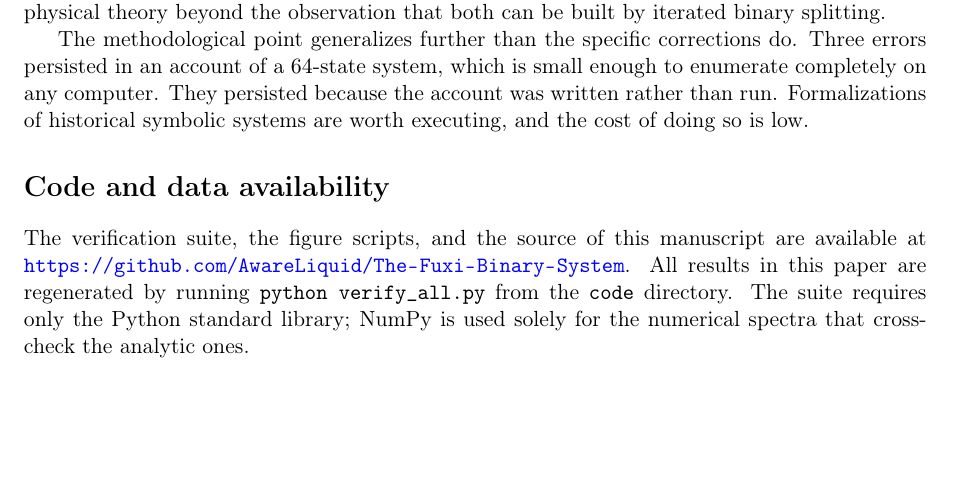
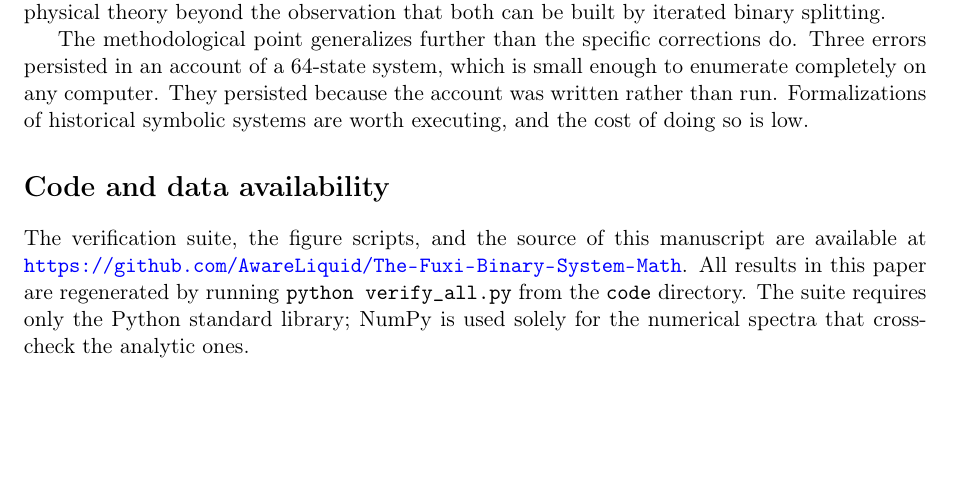
Before and after one commit to AwareLiquid/The-Fuxi-Binary-System-Math, a LaTeX paper (paper/main.tex): part of page 14 of 16, cut so that both start at the same text. Compiled offline with pdfLaTeX.

Commit message:
Update repository URL after rename to The-Fuxi-Binary-System-Math
Co-Authored-By: Claude Fable 5 <noreply@anthropic.com>

```diff
--- a/paper/main.tex
+++ b/paper/main.tex
@@ -871,7 +871,7 @@ systems are worth executing, and the cost of doing so is low.
 \section*{Code and data availability}
 
 The verification suite, the figure scripts, and the source of this manuscript are
-available at \url{https://github.com/AwareLiquid/The-Fuxi-Binary-System}. All
+available at \url{https://github.com/AwareLiquid/The-Fuxi-Binary-System-Math}. All
 results in this paper are regenerated by running \texttt{python verify\_all.py}
 from the \texttt{code} directory. The suite requires only the Python standard
 library; NumPy is used solely for the numerical spectra that cross-check the
```
